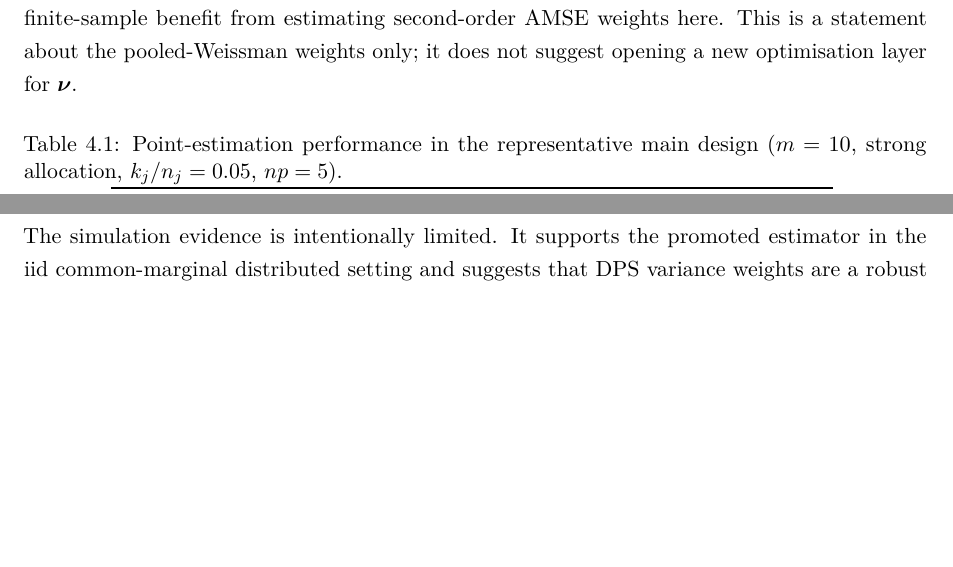
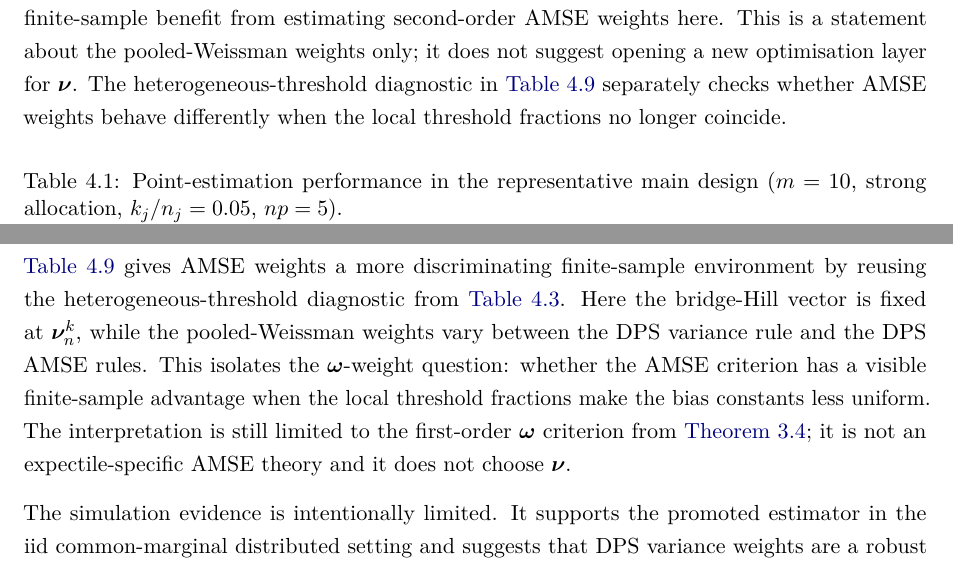
Before and after one commit to filobayesian/Improved-Statistical-Inference-for-Expectile-Based-Risk-Measures, a LaTeX thesis (thesis/main.tex, which reads thesis/chapters/04_finite_sample_study.tex): two parts of pages 30 and 36 of 38, joined at a grey line, cut so that both start at the same text, the shorter picture padded with empty space. Compiled offline with pdfLaTeX.

Commit message:
\omega^{AMSE} diagnostics

```diff
--- a/thesis/chapters/04_finite_sample_study.tex
+++ b/thesis/chapters/04_finite_sample_study.tex
@@ -148,7 +148,10 @@ variance weights in the representative design. Thus the simulation supports
 DPS variance weights as a stable practical baseline for \(\bm\omega\), but it
 does not show a finite-sample benefit from estimating second-order AMSE
 weights here. This is a statement about the pooled-Weissman weights only; it
-does not suggest opening a new optimisation layer for \(\bm\nu\).
+does not suggest opening a new optimisation layer for \(\bm\nu\). The
+heterogeneous-threshold diagnostic in \Cref{tab:sim:omega-heterogeneous}
+separately checks whether AMSE weights behave differently when the local
+threshold fractions no longer coincide.
 
 \begin{table}[htbp]
 \centering
@@ -409,6 +412,17 @@ unstable or frequently negative weights. Rather, in the representative
 common-tail design the estimated AMSE rule is numerically close to the simpler
 variance allocation, so there is little finite-sample gain to obtain.
 
+\Cref{tab:sim:omega-heterogeneous} gives AMSE weights a more discriminating
+finite-sample environment by reusing the heterogeneous-threshold diagnostic from
+\Cref{tab:sim:nu-heterogeneous}. Here the bridge-Hill vector is fixed at
+\(\bm\nu_n^k\), while the pooled-Weissman weights vary between the DPS variance
+rule and the DPS AMSE rules. This isolates the \(\bm\omega\)-weight question:
+whether the AMSE criterion has a visible finite-sample advantage when the local
+threshold fractions make the bias constants less uniform. The interpretation is
+still limited to the first-order \(\bm\omega\) criterion from
+\Cref{cor:pool-ext:omega-criteria}; it is not an expectile-specific AMSE theory
+and it does not choose \(\bm\nu\).
+
 The simulation evidence is intentionally limited. It supports the promoted
 estimator in the iid common-marginal distributed setting and suggests that
 DPS variance weights are a robust practical choice for \(\bm\omega\). It
```
Also changed, not shown: thesis/chapters/04_finite_sample_study.tex (21 more changed lines), 1 other file.
